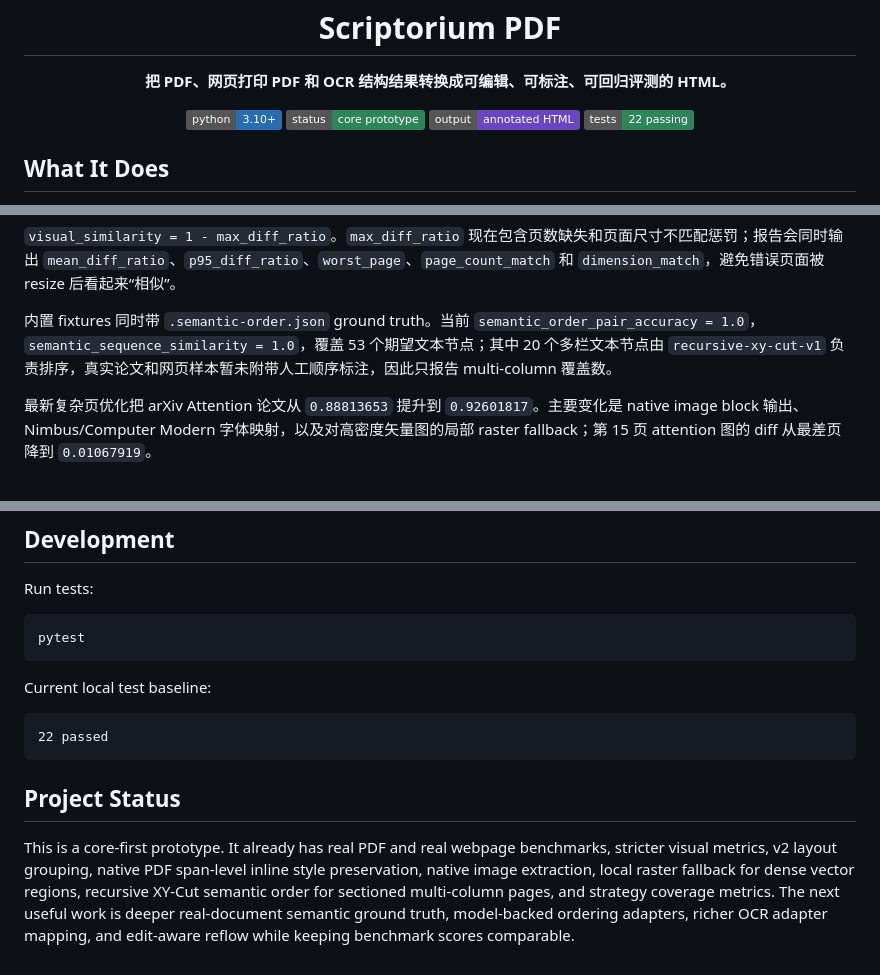
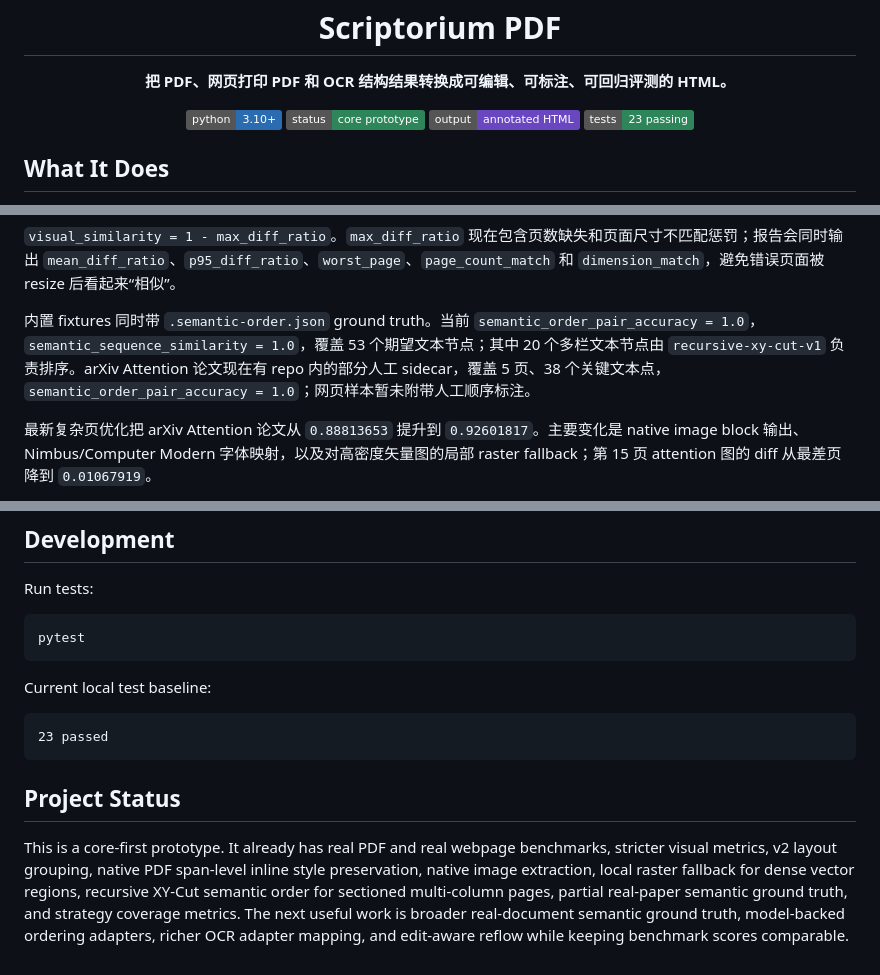
Before and after one commit to followcat/Scriptorium, a Markdown page: README.md, 3 parts joined by grey strips. Drawn GitHub-style; badges without logos.

Commit message:
docs: describe partial semantic ground truth

````diff
--- a/README.md
+++ b/README.md
@@ -12,7 +12,7 @@
   <img alt="Python" src="https://img.shields.io/badge/python-3.10%2B-2b6cb0">
   <img alt="Status" src="https://img.shields.io/badge/status-core%20prototype-2f855a">
   <img alt="Structured HTML" src="https://img.shields.io/badge/output-annotated%20HTML-6b46c1">
-  <img alt="Tests" src="https://img.shields.io/badge/tests-22%20passing-2f855a">
+  <img alt="Tests" src="https://img.shields.io/badge/tests-23%20passing-2f855a">
 </p>
 
 ## What It Does
@@ -81,7 +81,7 @@ Scriptorium 的 `structured` 模式明确避免整页图片：
 
 `visual_similarity = 1 - max_diff_ratio`。`max_diff_ratio` 现在包含页数缺失和页面尺寸不匹配惩罚；报告会同时输出 `mean_diff_ratio`、`p95_diff_ratio`、`worst_page`、`page_count_match` 和 `dimension_match`，避免错误页面被 resize 后看起来“相似”。
 
-内置 fixtures 同时带 `.semantic-order.json` ground truth。当前 `semantic_order_pair_accuracy = 1.0`，`semantic_sequence_similarity = 1.0`，覆盖 53 个期望文本节点；其中 20 个多栏文本节点由 `recursive-xy-cut-v1` 负责排序，真实论文和网页样本暂未附带人工顺序标注，因此只报告 multi-column 覆盖数。
+内置 fixtures 同时带 `.semantic-order.json` ground truth。当前 `semantic_order_pair_accuracy = 1.0`，`semantic_sequence_similarity = 1.0`，覆盖 53 个期望文本节点；其中 20 个多栏文本节点由 `recursive-xy-cut-v1` 负责排序。arXiv Attention 论文现在有 repo 内的部分人工 sidecar，覆盖 5 页、38 个关键文本点，`semantic_order_pair_accuracy = 1.0`；网页样本暂未附带人工顺序标注。
 
 最新复杂页优化把 arXiv Attention 论文从 `0.88813653` 提升到 `0.92601817`。主要变化是 native image block 输出、Nimbus/Computer Modern 字体映射，以及对高密度矢量图的局部 raster fallback；第 15 页 attention 图的 diff 从最差页降到 `0.01067919`。
 
@@ -318,9 +319,9 @@ pytest
 Current local test baseline:
 
 ```text
-22 passed
+23 passed
 ```
 
 ## Project Status
 
-This is a core-first prototype. It already has real PDF and real webpage benchmarks, stricter visual metrics, v2 layout grouping, native PDF span-level inline style preservation, native image extraction, local raster fallback for dense vector regions, recursive XY-Cut semantic order for sectioned multi-column pages, and strategy coverage metrics. The next useful work is deeper real-document semantic ground truth, model-backed ordering adapters, richer OCR adapter mapping, and edit-aware reflow while keeping benchmark scores comparable.
+This is a core-first prototype. It already has real PDF and real webpage benchmarks, stricter visual metrics, v2 layout grouping, native PDF span-level inline style preservation, native image extraction, local raster fallback for dense vector regions, recursive XY-Cut semantic order for sectioned multi-column pages, partial real-paper semantic ground truth, and strategy coverage metrics. The next useful work is broader real-document semantic ground truth, model-backed ordering adapters, richer OCR adapter mapping, and edit-aware reflow while keeping benchmark scores comparable.
````
Also changed, not shown: other parts of README.md (+1 -0 lines), docs/implementation-notes.md (+9 -2 lines), docs/optimization-roadmap.md (+4 -4 lines).
